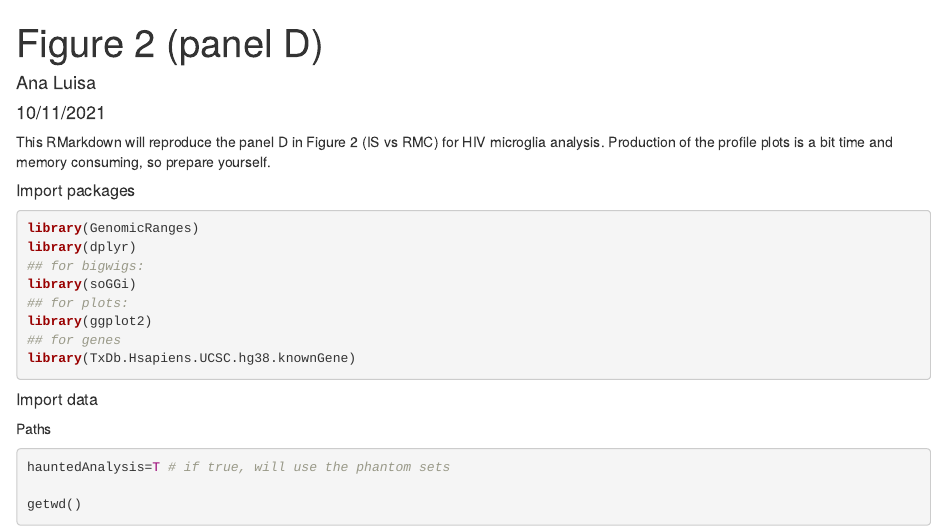
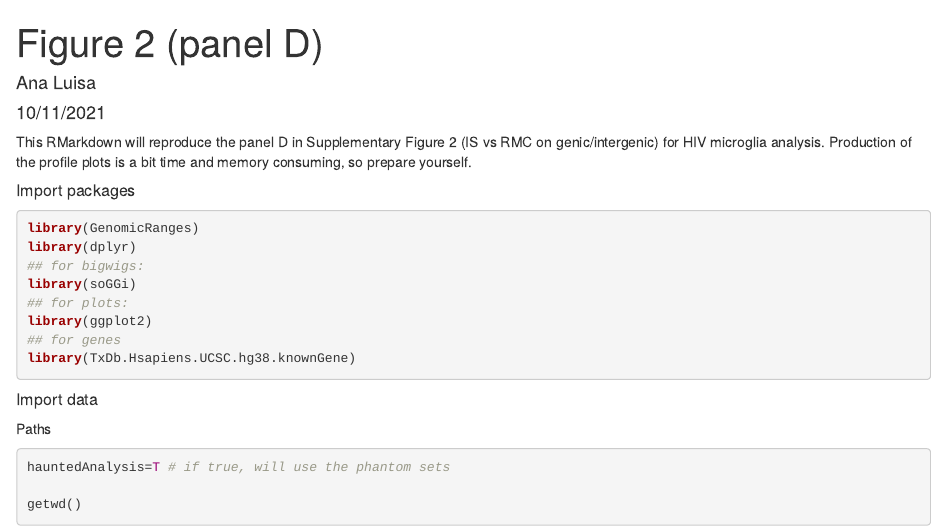
Before and after one commit to hdsu-bioquant/HIVmicroglia, an R Markdown document (SuppFigure2D.Rmd): the page in a window 1100 px wide, from its top. Rendered offline with R 4.5, knitr and Pandoc, with nearby package versions; some code elsewhere in the file could not run offline.

Commit message:
corrected header description

````diff
--- a/SuppFigure2D.Rmd
+++ b/SuppFigure2D.Rmd
@@ -9,7 +9,7 @@ output: html_document
 knitr::opts_chunk$set(echo = TRUE)
 ```
 
-This RMarkdown will reproduce the panel D in Figure 2 (IS vs RMC) for HIV microglia analysis.
+This RMarkdown will reproduce the panel D in Supplementary Figure 2 (IS vs RMC on genic/intergenic) for HIV microglia analysis.
 Production of the profile plots is a bit time and memory consuming, so prepare yourself.
 
 ##### Import packages
````
